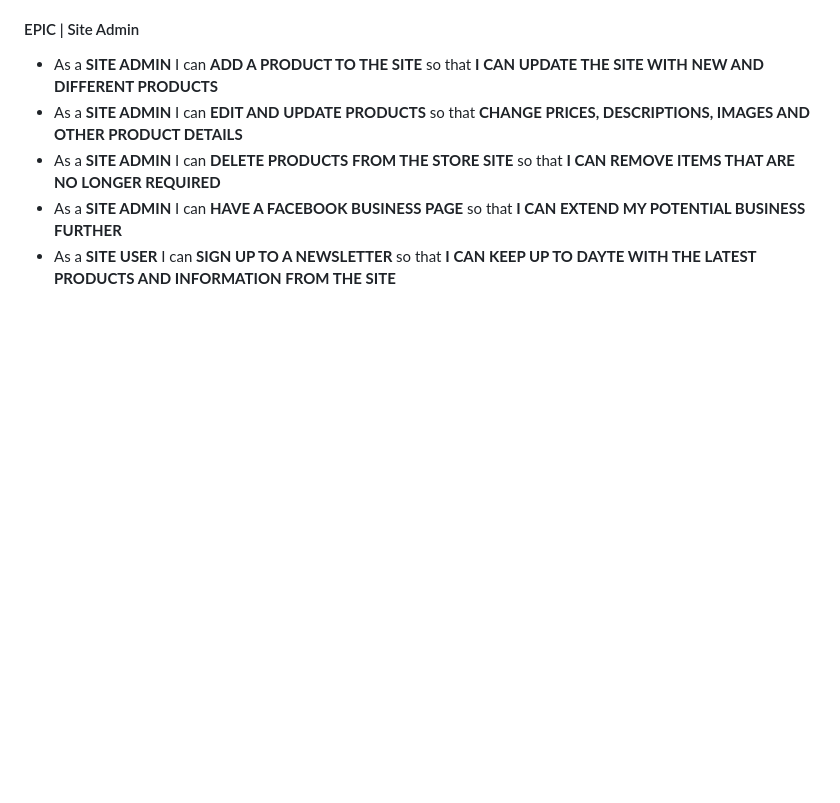
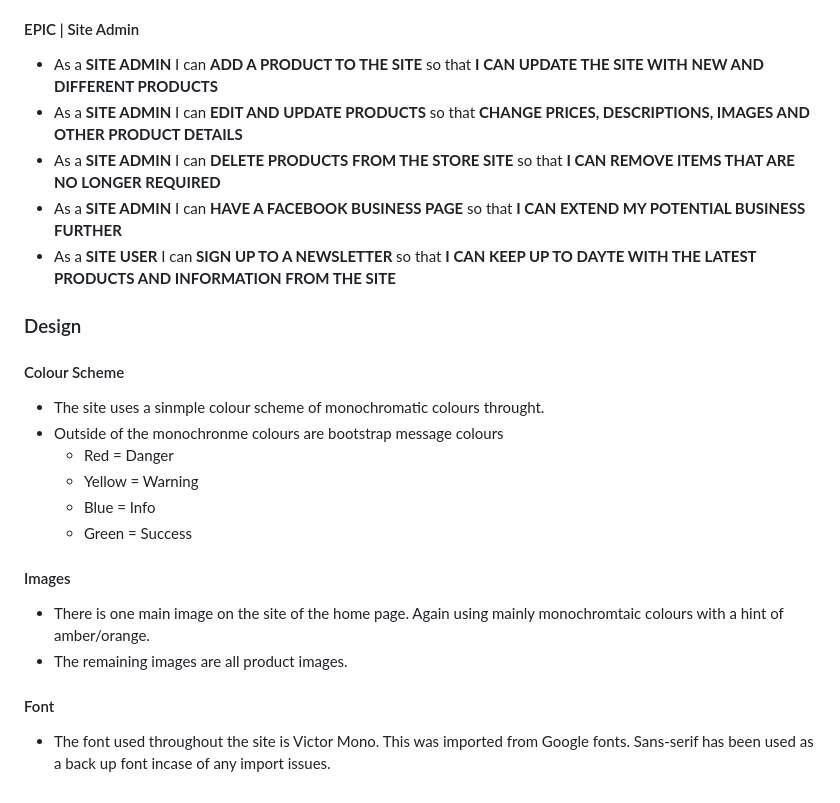
Before and after one commit to donald-macritchie/granite_tap, a Markdown page: README.md, the part around the change printed below. GitHub-like rendering; blank space fills up the shorter version.

```diff
--- a/README.md
+++ b/README.md
@@ -629,3 +685,23 @@ This who visit the Granite Tap will most likely those interested in purchasing b
 - As a **SITE ADMIN** I can **DELETE PRODUCTS FROM THE STORE SITE** so that **I CAN REMOVE ITEMS THAT ARE NO LONGER REQUIRED**
 - As a **SITE ADMIN** I can **HAVE A FACEBOOK BUSINESS PAGE** so that **I CAN EXTEND MY POTENTIAL BUSINESS FURTHER**
 - As a **SITE USER** I can **SIGN UP TO A NEWSLETTER** so that **I CAN KEEP UP TO DAYTE WITH THE LATEST PRODUCTS AND INFORMATION FROM THE SITE**
+
+### Design
+
+#### Colour Scheme
+
+- The site uses a sinmple colour scheme of monochromatic colours throught.
+- Outside of the monochronme colours are bootstrap message colours
+    - Red = Danger
+    - Yellow = Warning
+    - Blue  = Info
+    - Green = Success
+
+#### Images
+
+- There is one main image on the site of the home page. Again using mainly monochromtaic colours with a hint of amber/orange.
+- The remaining images are all product images.
+
+#### Font
+
+- The font used throughout the site is Victor Mono. This was imported from Google fonts. Sans-serif has been used as a back up font incase of any import issues.
```
Also changed, not shown: other parts of README.md (+56 -0 lines), media/noimage_J10iOiG.png (added), static/screenshots/55_product_management_dropdown.png (added), static/screenshots/56_product_management_page.png (added), static/screenshots/57_product_management_adding_product.png (added), static/screenshots/58_edit_delete_button.png (added), static/screenshots/59_editing_page.png (added).
